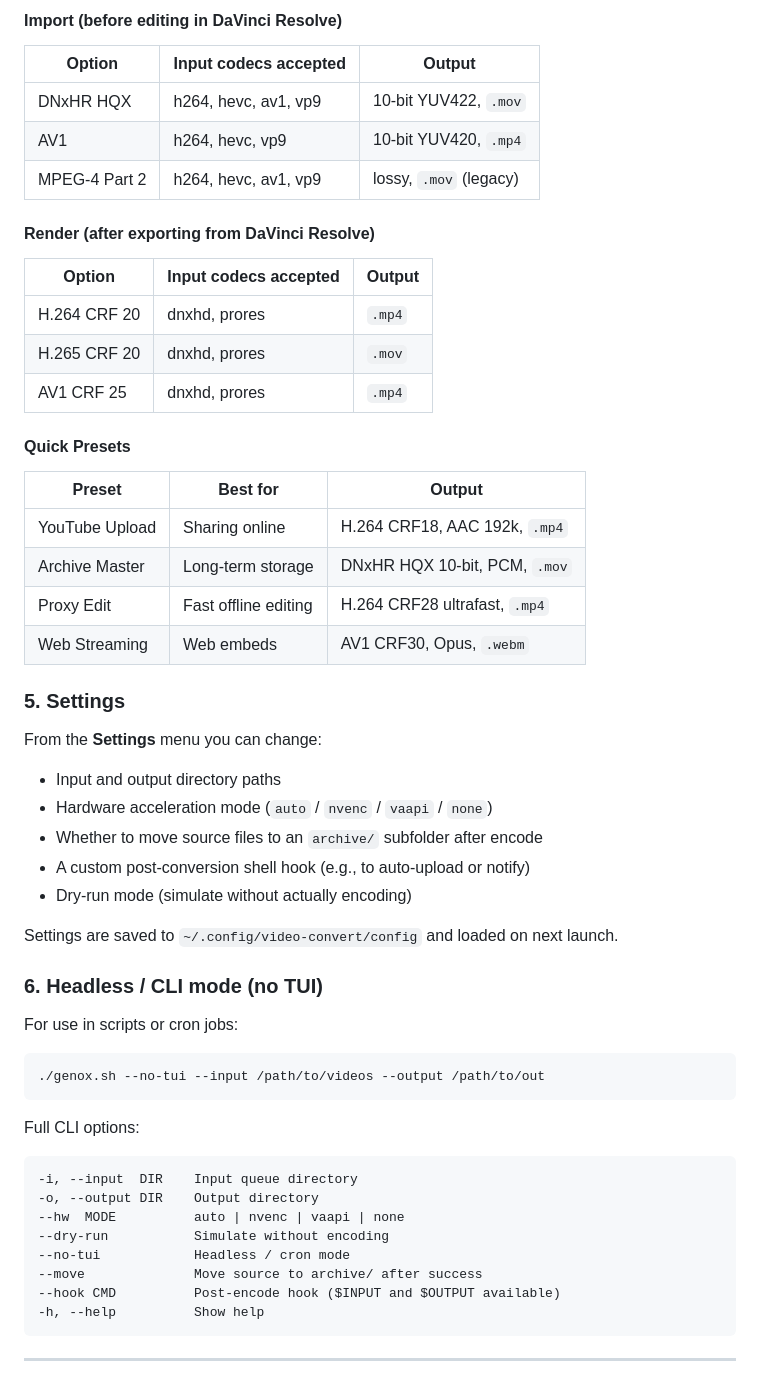
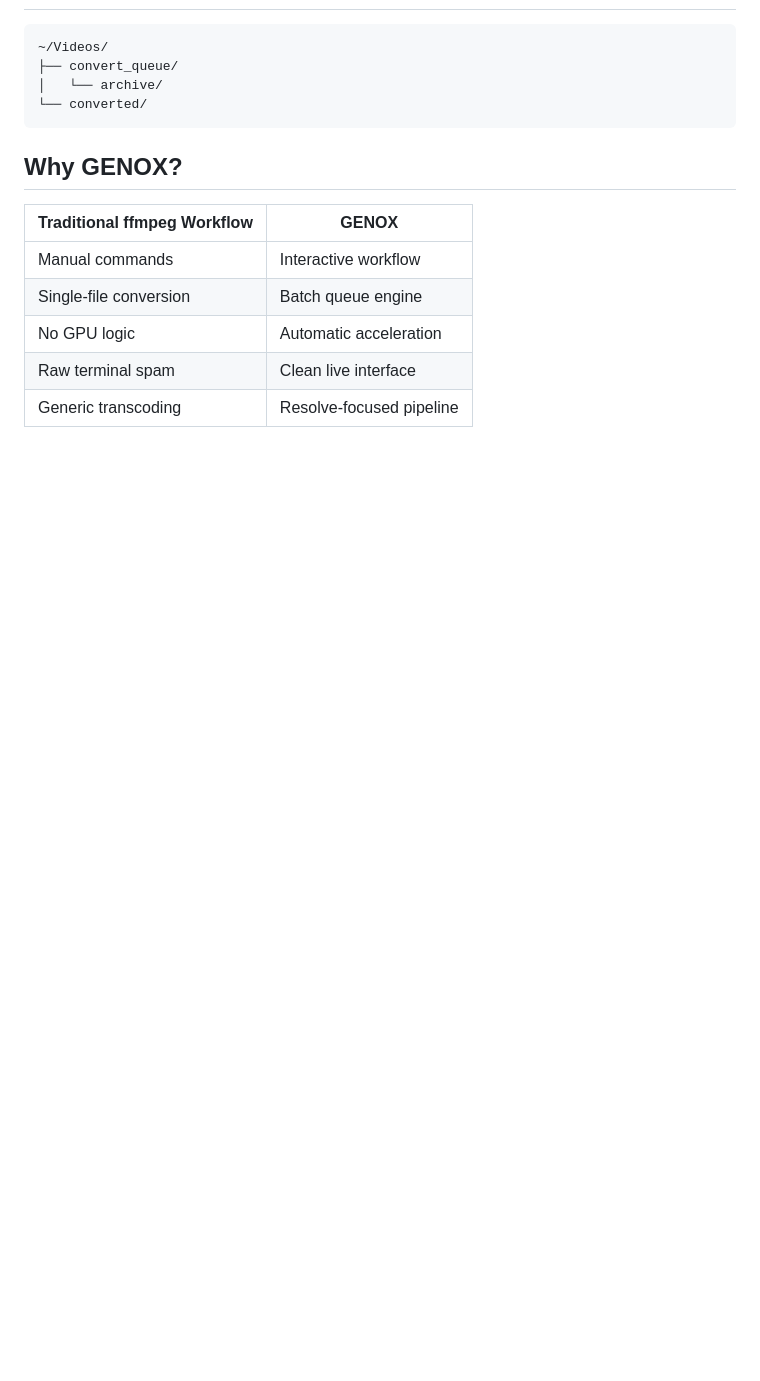
Before and after one commit to shahil-sk/genox, a Markdown page: README.md, the part around one of its changes. GitHub-like rendering; blank space fills up the shorter version.

````diff
--- a/README.md
+++ b/README.md
@@ -127,60 +154,19 @@ Navigate with **arrow keys** or **number keys**, press **Enter** to select, **Q*
 
-#### Import (before editing in DaVinci Resolve)
-
-| Option | Input codecs accepted | Output |
-|---|---|---|
-| DNxHR HQX | h264, hevc, av1, vp9 | 10-bit YUV422, `.mov` |
-| AV1 | h264, hevc, vp9 | 10-bit YUV420, `.mp4` |
-| MPEG-4 Part 2 | h264, hevc, av1, vp9 | lossy, `.mov` (legacy) |
-
-#### Render (after exporting from DaVinci Resolve)
-
-| Option | Input codecs accepted | Output |
-|---|---|---|
-| H.264 CRF 20 | dnxhd, prores | `.mp4` |
-| H.265 CRF 20 | dnxhd, prores | `.mov` |
-| AV1 CRF 25 | dnxhd, prores | `.mp4` |
-
-#### Quick Presets
-
-| Preset | Best for | Output |
-|---|---|---|
-| YouTube Upload | Sharing online | H.264 CRF18, AAC 192k, `.mp4` |
-| Archive Master | Long-term storage | DNxHR HQX 10-bit, PCM, `.mov` |
-| Proxy Edit | Fast offline editing | H.264 CRF28 ultrafast, `.mp4` |
-| Web Streaming | Web embeds | AV1 CRF30, Opus, `.webm` |
-
-### 5. Settings
-
-From the **Settings** menu you can change:
-- Input and output directory paths
-- Hardware acceleration mode (`auto` / `nvenc` / `vaapi` / `none`)
-- Whether to move source files to an `archive/` subfolder after encode
-- A custom post-conversion shell hook (e.g., to auto-upload or notify)
-- Dry-run mode (simulate without actually encoding)
-
-Settings are saved to `~/.config/video-convert/config` and loaded on next launch.
-
-### 6. Headless / CLI mode (no TUI)
-
-For use in scripts or cron jobs:
-
-```bash
-./genox.sh --no-tui --input /path/to/videos --output /path/to/out
+```text
+~/Videos/
+├── convert_queue/
+│   └── archive/
+└── converted/
 ```
 
-Full CLI options:
 
-```
--i, --input  DIR    Input queue directory
--o, --output DIR    Output directory
---hw  MODE          auto | nvenc | vaapi | none
---dry-run           Simulate without encoding
---no-tui            Headless / cron mode
---move              Move source to archive/ after success
---hook CMD          Post-encode hook ($INPUT and $OUTPUT available)
--h, --help          Show help
-```
+## Why GENOX?
 
----
+| Traditional ffmpeg Workflow | GENOX                    |
+| --------------------------- | ------------------------ |
+| Manual commands             | Interactive workflow     |
+| Single-file conversion      | Batch queue engine       |
+| No GPU logic                | Automatic acceleration   |
+| Raw terminal spam           | Clean live interface     |
+| Generic transcoding         | Resolve-focused pipeline |
 
````
Also changed, not shown: other parts of README.md (+117 -129 lines).
